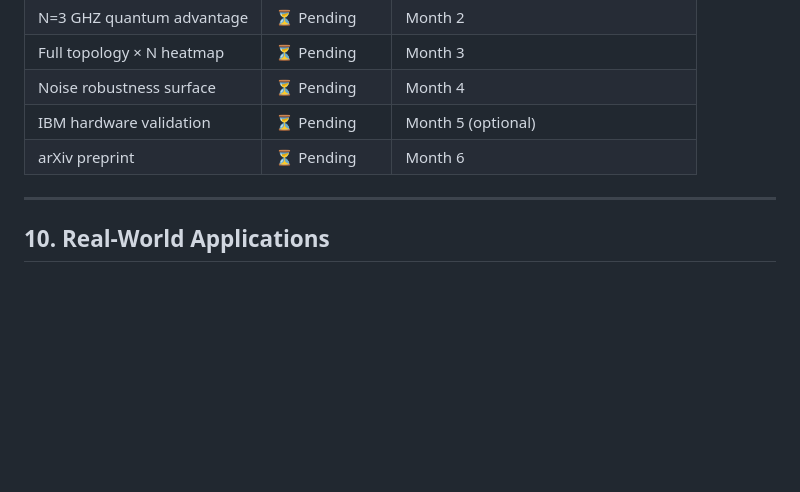
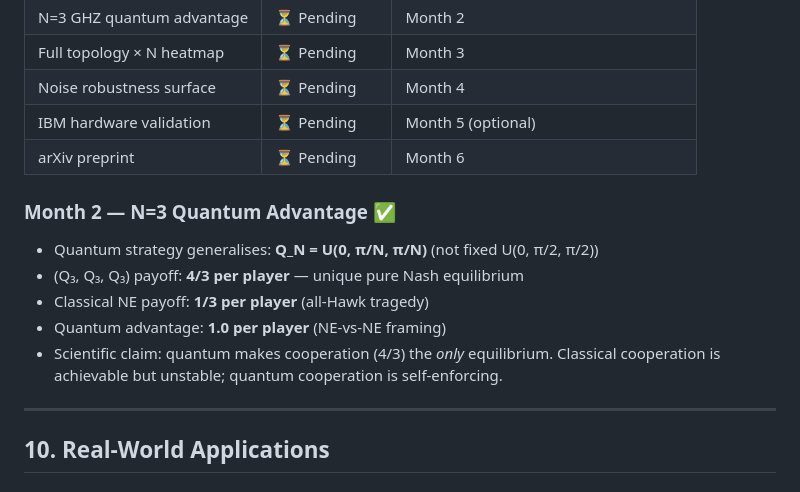
Before and after one commit to QuantumCompTeam/Multiplayer-QHD-Game, a Markdown page: README.md, the part around the change. GitHub-like rendering; blank space fills up the shorter version.

Commit message:
feat(finding): promote π/N quantum strategy scaling to README
The generalised quantum strategy Q_N = U(0,π/N,π/N) was discovered in Month 2
when simulation refuted the fixed-U(0,π/2,π/2) hypothesis. Add a Month-2 result
block to README §9 stating the payoffs (4/3 quantum NE vs 1/3 classical NE,
advantage 1.0) and the equilibrium-selection framing.

```diff
--- a/README.md
+++ b/README.md
@@ -209,6 +209,15 @@ python src/analysis/noise_sweep.py --p_max 0.05 --steps 10
 | IBM hardware validation | ⏳ Pending | Month 5 (optional) |
 | arXiv preprint | ⏳ Pending | Month 6 |
 
+### Month 2 — N=3 Quantum Advantage ✅
+
+- Quantum strategy generalises: **Q_N = U(0, π/N, π/N)** (not fixed U(0, π/2, π/2))
+- (Q₃, Q₃, Q₃) payoff: **4/3 per player** — unique pure Nash equilibrium
+- Classical NE payoff: **1/3 per player** (all-Hawk tragedy)
+- Quantum advantage: **1.0 per player** (NE-vs-NE framing)
+- Scientific claim: quantum makes cooperation (4/3) the *only* equilibrium.
+  Classical cooperation is achievable but unstable; quantum cooperation is self-enforcing.
+
 ---
 
 ## 10. Real-World Applications
```
